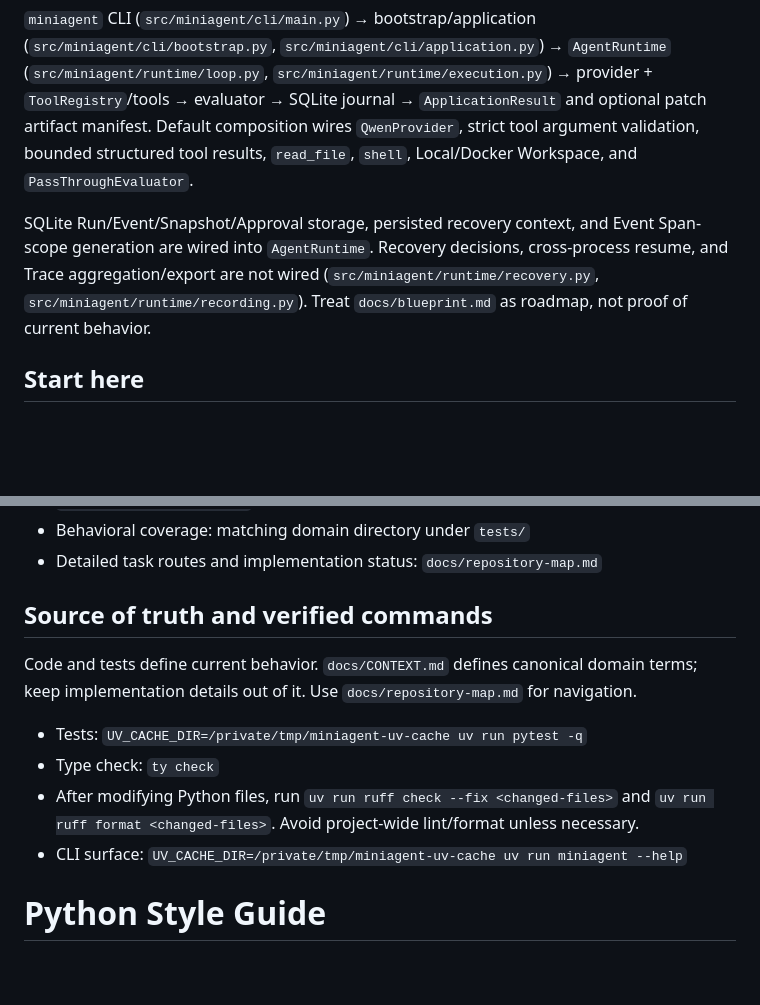
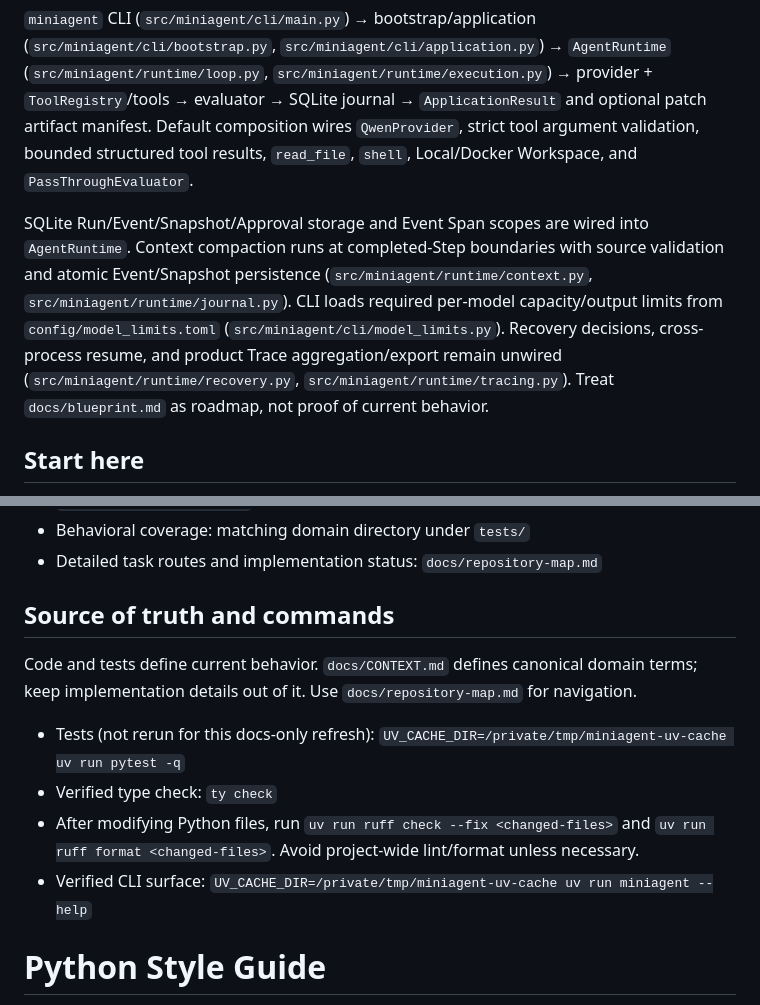
Before and after one commit to Octy-Sui/miniAgent, a Markdown page: AGENTS.md, 2 parts joined by grey strips. Rendered like a GitHub page; blank space fills up the shorter version.

```diff
--- a/AGENTS.md
+++ b/AGENTS.md
@@ -15,11 +15,14 @@ SQLite journal → `ApplicationResult` and optional patch artifact manifest. Def
 strict tool argument validation, bounded structured tool results, `read_file`, `shell`,
 Local/Docker Workspace, and `PassThroughEvaluator`.
 
-SQLite Run/Event/Snapshot/Approval storage, persisted recovery context, and Event
-Span-scope generation are wired into `AgentRuntime`. Recovery decisions, cross-process
-resume, and Trace aggregation/export are not wired (`src/miniagent/runtime/recovery.py`,
-`src/miniagent/runtime/recording.py`). Treat `docs/blueprint.md` as roadmap, not proof
-of current behavior.
+SQLite Run/Event/Snapshot/Approval storage and Event Span scopes are wired into
+`AgentRuntime`. Context compaction runs at completed-Step boundaries with source
+validation and atomic Event/Snapshot persistence (`src/miniagent/runtime/context.py`,
+`src/miniagent/runtime/journal.py`). CLI loads required per-model capacity/output limits
+from `config/model_limits.toml` (`src/miniagent/cli/model_limits.py`). Recovery decisions,
+cross-process resume, and product Trace aggregation/export remain unwired
+(`src/miniagent/runtime/recovery.py`, `src/miniagent/runtime/tracing.py`).
+Treat `docs/blueprint.md` as roadmap, not proof of current behavior.
 
 ## Start here
 
@@ -31,15 +34,15 @@ of current behavior.
 - Behavioral coverage: matching domain directory under `tests/`
 - Detailed task routes and implementation status: `docs/repository-map.md`
 
-## Source of truth and verified commands
+## Source of truth and commands
 
 Code and tests define current behavior. `docs/CONTEXT.md` defines canonical domain
 terms; keep implementation details out of it. Use `docs/repository-map.md` for navigation.
 
-- Tests: `UV_CACHE_DIR=/private/tmp/miniagent-uv-cache uv run pytest -q`
-- Type check: `ty check`
+- Tests (not rerun for this docs-only refresh): `UV_CACHE_DIR=/private/tmp/miniagent-uv-cache uv run pytest -q`
+- Verified type check: `ty check`
 - After modifying Python files, run `uv run ruff check --fix <changed-files>` and `uv run ruff format <changed-files>`. Avoid project-wide lint/format unless necessary.
-- CLI surface: `UV_CACHE_DIR=/private/tmp/miniagent-uv-cache uv run miniagent --help`
+- Verified CLI surface: `UV_CACHE_DIR=/private/tmp/miniagent-uv-cache uv run miniagent --help`
 
 <!-- repo-map:end -->
 
```
Also changed, not shown: other parts of AGENTS.md (+1 -1 lines), docs/repository-map.md (+35 -14 lines).
